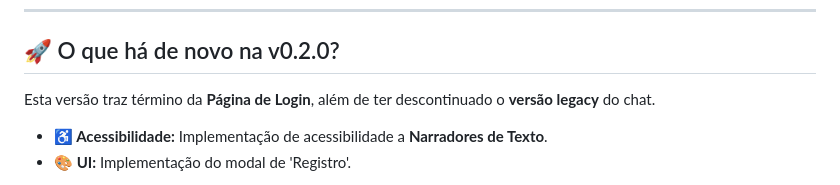
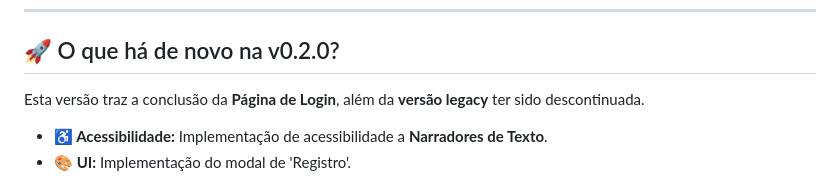
Before and after one commit to albino57/CrypChat_v2, a Markdown page: README.md, the part around the change. Drawn GitHub-style.

Commit message:
docs: mudança na versão2

```diff
--- a/README.md
+++ b/README.md
@@ -16,7 +16,7 @@ O **CrypChat** é uma plataforma de comunicação criptografada projetada para c
 
 ## 🚀 O que há de novo na v0.2.0?
 
-Esta versão traz término da **Página de Login**, além de ter descontinuado o **versão legacy** do chat.
+Esta versão traz a conclusão da **Página de Login**, além da **versão legacy** ter sido descontinuada.
 
 - **♿ Acessibilidade:** Implementação de acessibilidade a **Narradores de Texto**.
 - **🎨 UI:** Implementação do modal de 'Registro'.
```
